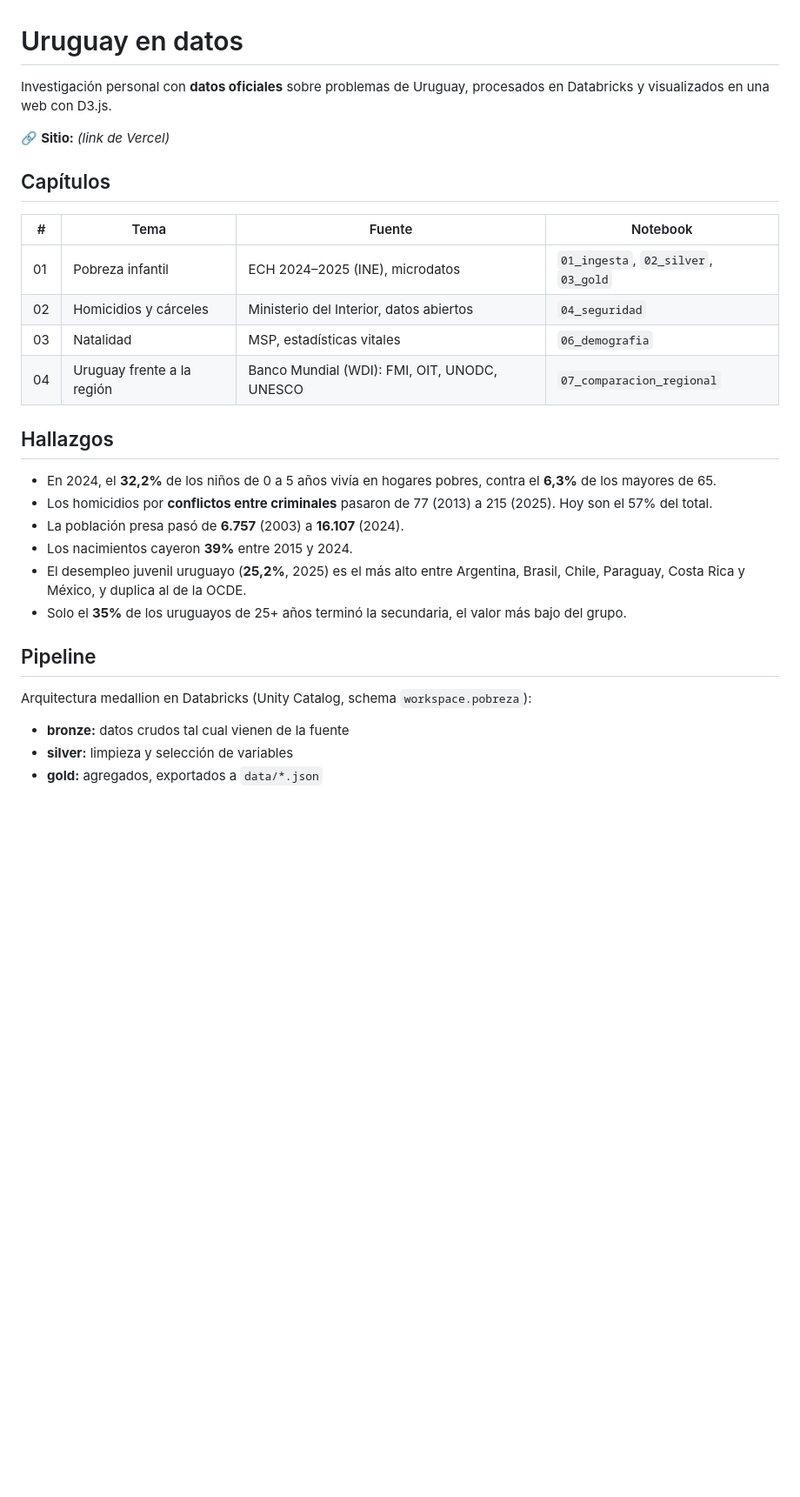
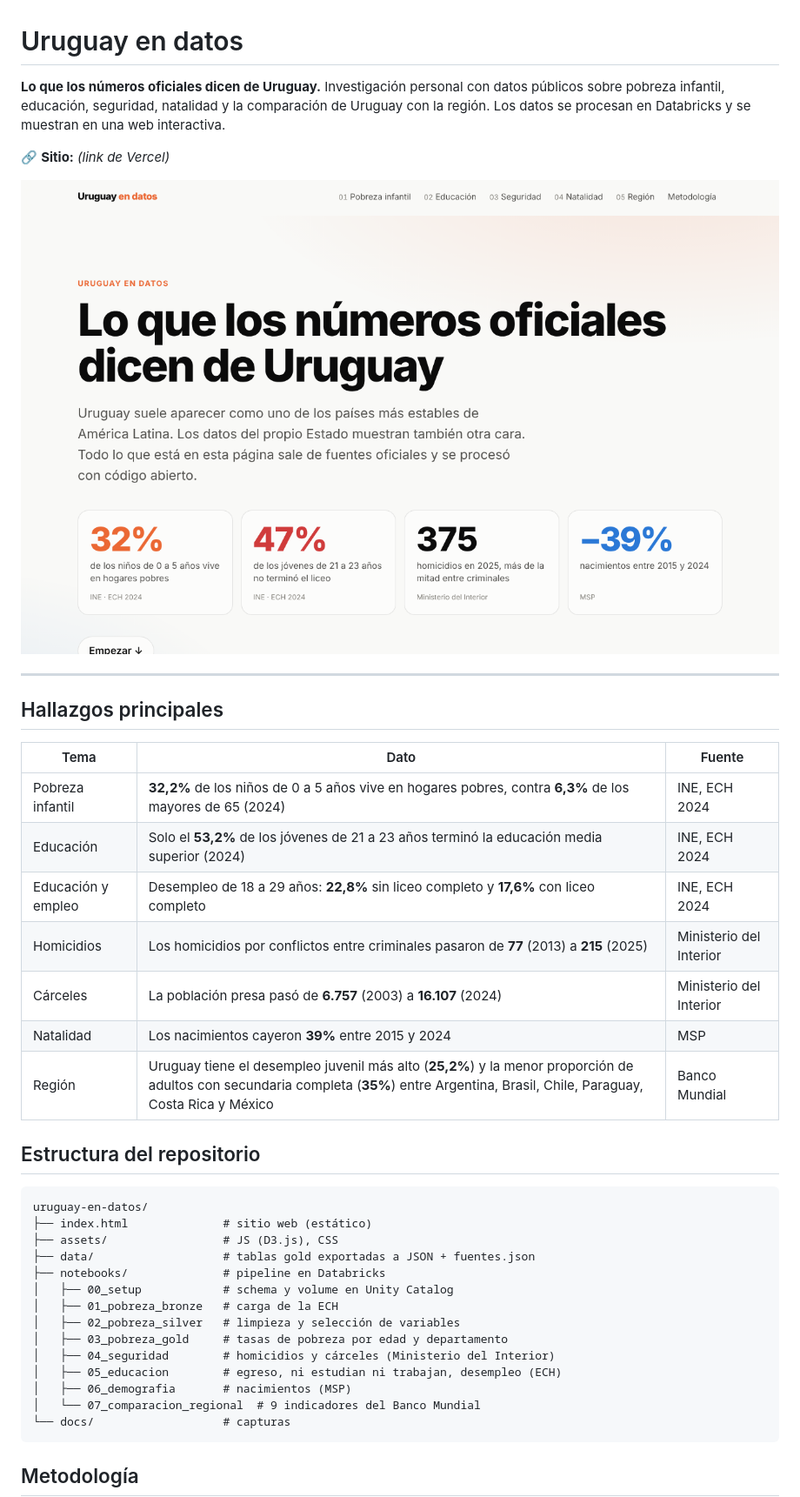
Before and after one commit to FacuGeisinger2003/pobreza-infantil-uy, a Markdown page: README.md, the part around the change printed below. Shown: that part at 87% size. GitHub-like rendering; pictures changed too: docs/portada.png (added); blank space fills up the shorter version.

````diff
--- a/README.md
+++ b/README.md
@@ -1,32 +1,43 @@
 # Uruguay en datos
 
-Investigación personal con **datos oficiales** sobre problemas de Uruguay, procesados en Databricks y visualizados en una web con D3.js.
+**Lo que los números oficiales dicen de Uruguay.** Investigación personal con datos públicos sobre pobreza infantil, educación, seguridad, natalidad y la comparación de Uruguay con la región. Los datos se procesan en Databricks y se muestran en una web interactiva.
 
 🔗 **Sitio:** _(link de Vercel)_
 
-## Capítulos
+![Portada del sitio](docs/portada.png)
 
-| # | Tema | Fuente | Notebook |
-|---|---|---|---|
-| 01 | Pobreza infantil | ECH 2024–2025 (INE), microdatos | `01_ingesta`, `02_silver`, `03_gold` |
-| 02 | Homicidios y cárceles | Ministerio del Interior, datos abiertos | `04_seguridad` |
-| 03 | Natalidad | MSP, estadísticas vitales | `06_demografia` |
-| 04 | Uruguay frente a la región | Banco Mundial (WDI): FMI, OIT, UNODC, UNESCO | `07_comparacion_regional` |
+---
 
-## Hallazgos
+## Hallazgos principales
 
-- En 2024, el **32,2%** de los niños de 0 a 5 años vivía en hogares pobres, contra el **6,3%** de los mayores de 65.
-- Los homicidios por **conflictos entre criminales** pasaron de 77 (2013) a 215 (2025). Hoy son el 57% del total.
-- La población presa pasó de **6.757** (2003) a **16.107** (2024).
-- Los nacimientos cayeron **39%** entre 2015 y 2024.
-- El desempleo juvenil uruguayo (**25,2%**, 2025) es el más alto entre Argentina, Brasil, Chile, Paraguay, Costa Rica y México, y duplica al de la OCDE.
-- Solo el **35%** de los uruguayos de 25+ años terminó la secundaria, el valor más bajo del grupo.
+| Tema | Dato | Fuente |
+|---|---|---|
+| Pobreza infantil | **32,2%** de los niños de 0 a 5 años vive en hogares pobres, contra **6,3%** de los mayores de 65 (2024) | INE, ECH 2024 |
+| Educación | Solo el **53,2%** de los jóvenes de 21 a 23 años terminó la educación media superior (2024) | INE, ECH 2024 |
+| Educación y empleo | Desempleo de 18 a 29 años: **22,8%** sin liceo completo y **17,6%** con liceo completo | INE, ECH 2024 |
+| Homicidios | Los homicidios por conflictos entre criminales pasaron de **77** (2013) a **215** (2025) | Ministerio del Interior |
+| Cárceles | La población presa pasó de **6.757** (2003) a **16.107** (2024) | Ministerio del Interior |
+| Natalidad | Los nacimientos cayeron **39%** entre 2015 y 2024 | MSP |
+| Región | Uruguay tiene el desempleo juvenil más alto (**25,2%**) y la menor proporción de adultos con secundaria completa (**35%**) entre Argentina, Brasil, Chile, Paraguay, Costa Rica y México | Banco Mundial |
 
-## Pipeline
+## Estructura del repositorio
 
-Arquitectura medallion en Databricks (Unity Catalog, schema `workspace.pobreza`):
+```
+uruguay-en-datos/
+├── index.html              # sitio web (estático)
+├── assets/                 # JS (D3.js), CSS
+├── data/                   # tablas gold exportadas a JSON + fuentes.json
+├── notebooks/              # pipeline en Databricks
+│   ├── 00_setup            # schema y volume en Unity Catalog
+│   ├── 01_pobreza_bronze   # carga de la ECH
+│   ├── 02_pobreza_silver   # limpieza y selección de variables
+│   ├── 03_pobreza_gold     # tasas de pobreza por edad y departamento
+│   ├── 04_seguridad        # homicidios y cárceles (Ministerio del Interior)
+│   ├── 05_educacion        # egreso, ni estudian ni trabajan, desempleo (ECH)
+│   ├── 06_demografia       # nacimientos (MSP)
+│   └── 07_comparacion_regional  # 9 indicadores del Banco Mundial
+└── docs/                   # capturas
+```
 
-- **bronze:** datos crudos tal cual vienen de la fuente
-- **silver:** limpieza y selección de variables
-- **gold:** agregados, exportados a `data/*.json`
+## Metodología
 
````
Also changed, not shown: other parts of README.md (+45 -2 lines), 7 other files.
